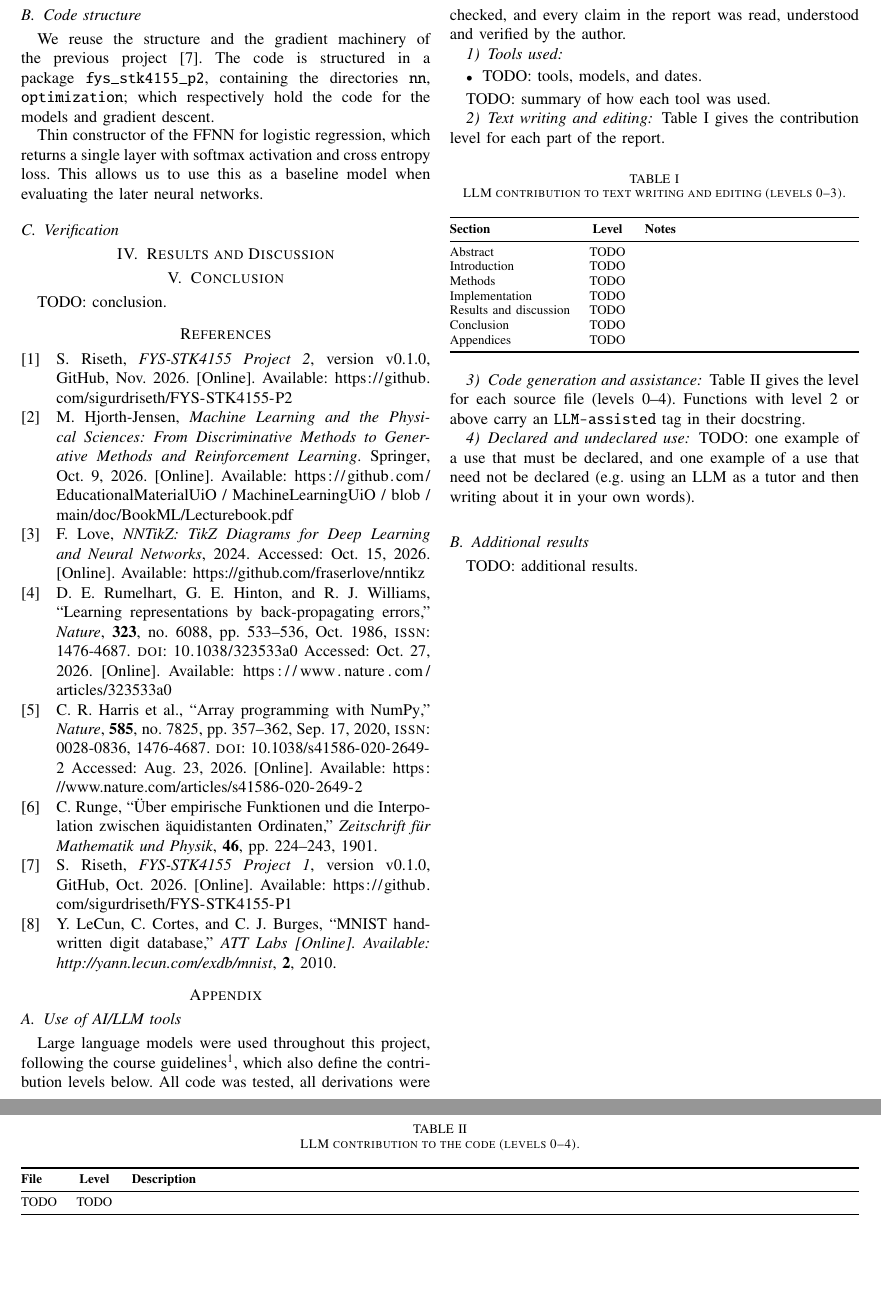
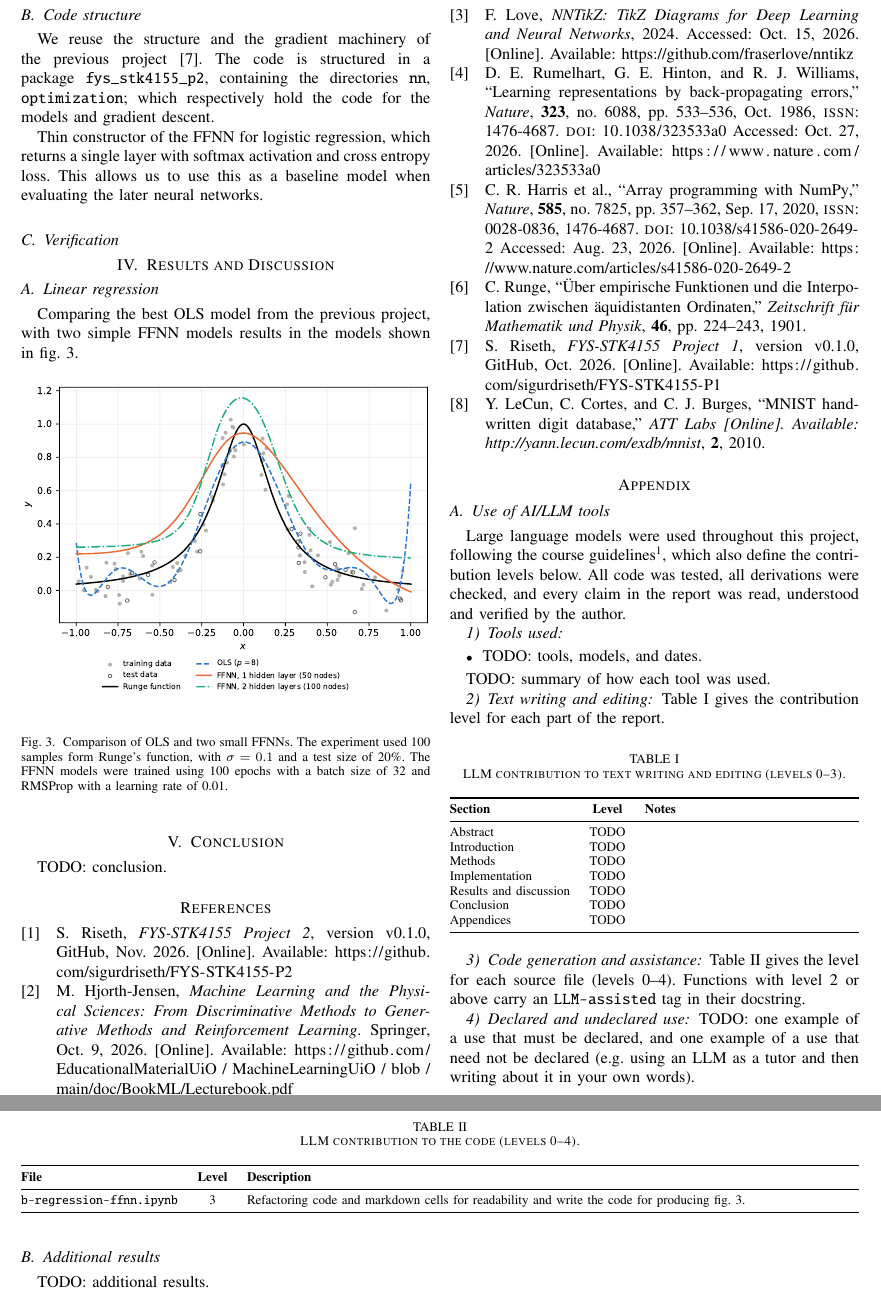
Before and after one commit to SigurdRiseth/FYS-STK4155-P2, a LaTeX paper (docs/main.tex, which reads docs/sections/04-results-discussion.tex, docs/sections/appendices/0a-ai-usage.tex): two parts of pages 3 and 4 of 4, joined at a grey line, cut so that both start at the same text, the shorter picture padded with empty space. The pictures show the PDF file docs/main.pdf that the author committed with the source.

Commit message:
Add to LLM declaration and include a figure from notebook b

```diff
--- a/docs/sections/04-results-discussion.tex
+++ b/docs/sections/04-results-discussion.tex
@@ -4,9 +4,17 @@
 % Present and discuss results together, ordered to match the structure of
 % \cref{sec:method}. Break into \subsection{}s as the content develops.
 
-% \begin{figure}[htbp]
-%     \centering
-%     \includegraphics[width=\linewidth]{figures/PLACEHOLDER.pdf}
-%     \caption{TODO.}
-%     \label{fig:placeholder}
-% \end{figure}
+\subsection{Linear regression}
+
+Comparing the best OLS model from the previous project, with two simple FFNN models
+results in the models shown in \cref{fig:model-comparison}.
+
+\begin{figure}[htbp]
+     \centering
+     \includegraphics[width=\linewidth]{figures/regression/model_comparison.pdf}
+     \caption{Comparison of OLS and two small FFNNs. The experiment used 100 samples
+     form Runge's function, with $\sigma=0.1$ and a test size of 20\%. The FFNN
+     models were trained using 100 epochs with a batch size of 32 and RMSProp with a
+     learning rate of 0.01.}
+     \label{fig:model-comparison}
+\end{figure}
--- a/docs/sections/appendices/0a-ai-usage.tex
+++ b/docs/sections/appendices/0a-ai-usage.tex
@@ -52,7 +52,8 @@ docstring.
         \toprule
         \textbf{File} & \textbf{Level} & \textbf{Description} \\
         \midrule
-        TODO & TODO & \\
+        \texttt{b-regression-ffnn.ipynb} & 3 & Refactoring code and markdown cells for readability
+        and write the code for producing \cref{fig:model-comparison}. \\
         \bottomrule
     \end{tabularx}}
 \end{table*}
```
Also changed, not shown: README.md, docs/main.pdf.
